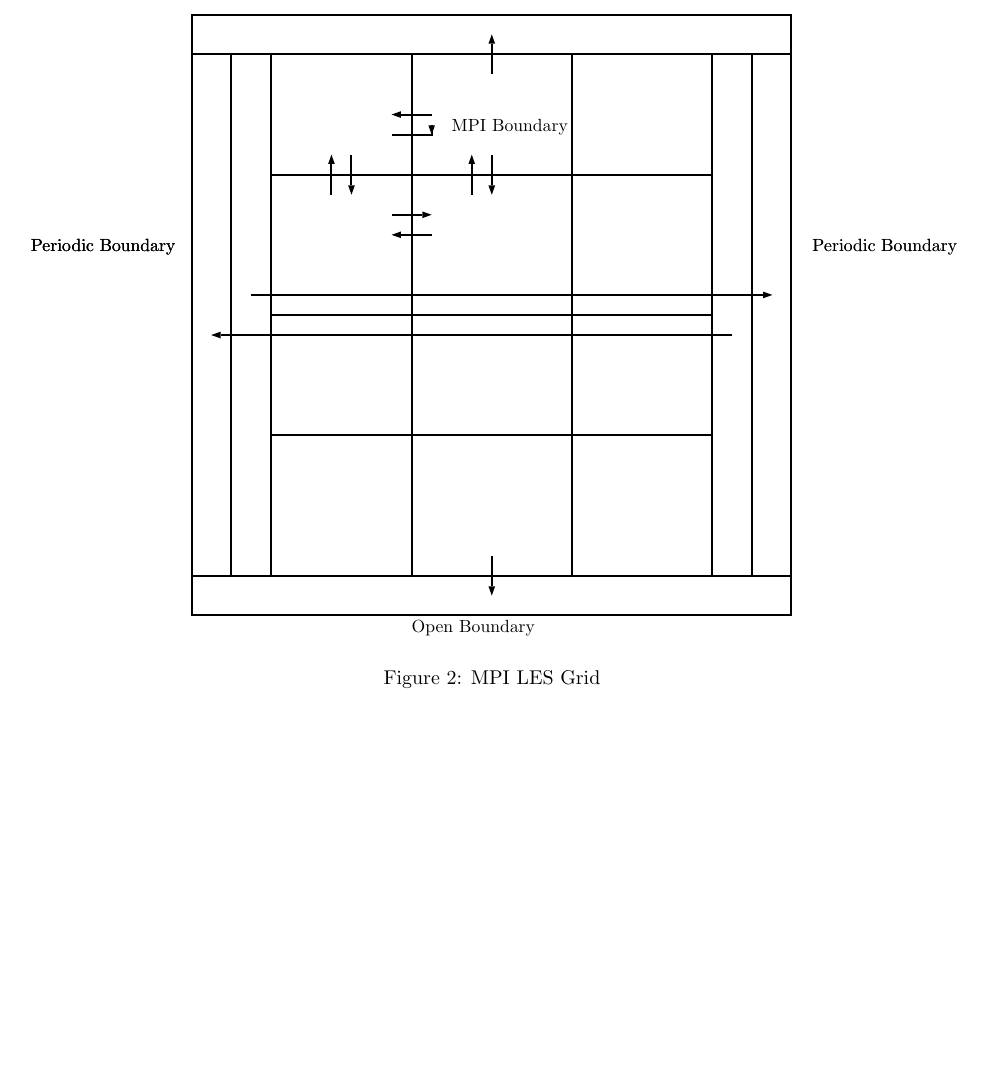
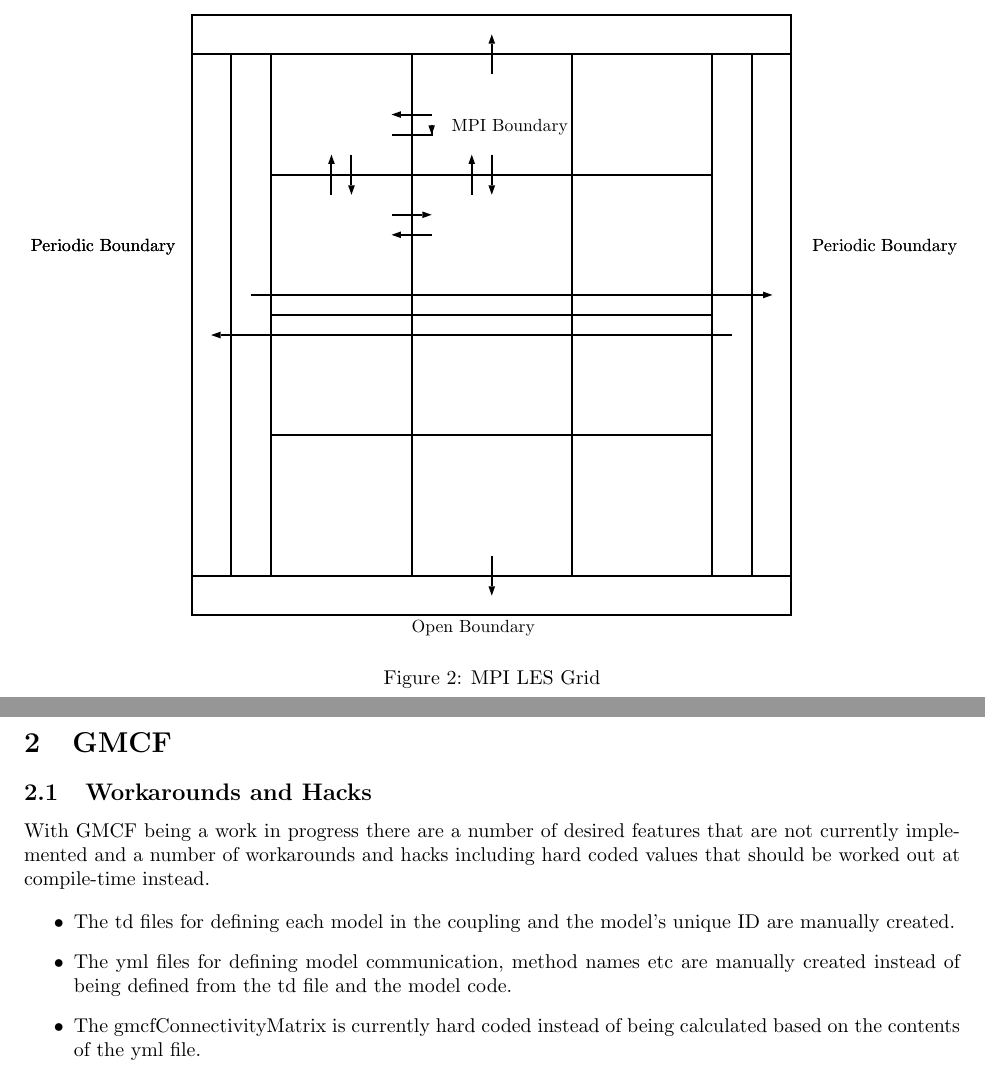
Before and after one commit to jessr92/LES-WRF-MPI, a LaTeX document (Other Documents/limitations.tex): part of page 3 of 3 before the commit and two parts of pages 3 and 4 of 4 after it, the two joined at a grey line, cut so that both start at the same text, the shorter picture padded with empty space. Compiled offline with pdfLaTeX.

Commit message:
Note down the three biggest limitations of GMCF

```diff
--- a/Other Documents/limitations.tex
+++ b/Other Documents/limitations.tex
@@ -99,4 +99,22 @@ Places where corner estimated values are used:
     \label{fig:mpiLESGrid}
 \end{figure}
 
+\section{GMCF}
+
+\subsection{Workarounds and Hacks}
+
+With GMCF being a work in progress there are a number of desired features that
+are not currently implemented and a number of workarounds and hacks including
+hard coded values that should be worked out at compile-time instead.
+
+\begin{itemize}
+    \item The td files for defining each model in the coupling and the model's
+    unique ID are manually created.
+    \item The yml files for defining model communication, method names etc are
+    manually created instead of being defined from the td file and the model
+    code.
+    \item The gmcfConnectivityMatrix is currently hard coded instead of being
+    calculated based on the contents of the yml file.
+\end{itemize}
+
 \end{document}
```
